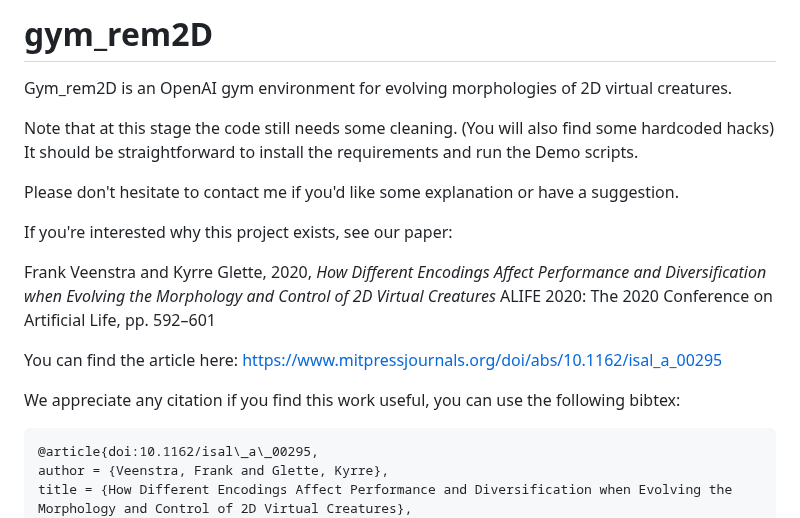
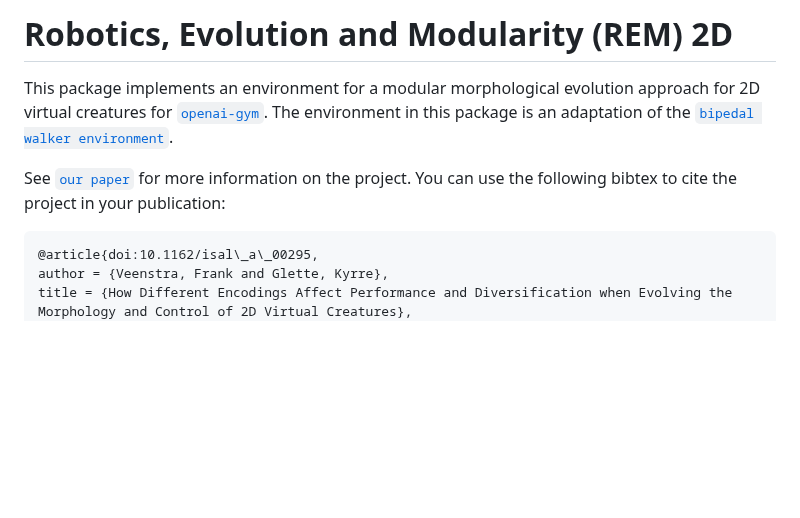
Before and after one commit to FrankVeenstra/gym_rem2D, a Markdown page: README.md, the part around one of its changes. Rendered like a GitHub page; blank space fills up the shorter version.

```diff
--- a/README.md
+++ b/README.md
@@ -1,19 +1,10 @@
-# gym_rem2D
-Gym_rem2D is an OpenAI gym environment for evolving morphologies of 2D virtual creatures.
+# Robotics, Evolution and Modularity (REM) 2D
 
+This package implements an environment for a modular morphological evolution approach for 2D virtual creatures for
+[`openai-gym`](https://gym.openai.com/).
+The environment in this package is an adaptation of the [`bipedal walker environment`](https://github.com/openai/gym/blob/master/gym/envs/box2d/bipedal_walker.py).
 
-Note that at this stage the code still needs some cleaning. (You will also find some hardcoded hacks) It should be straightforward to install the requirements and run the Demo scripts.
-
-Please don't hesitate to contact me if you'd like some explanation or have a suggestion.
-
-If you're interested why this project exists, see our paper:
-
-Frank Veenstra and Kyrre Glette, 2020, *How Different Encodings Affect Performance and Diversification when Evolving the Morphology and Control of 2D Virtual Creatures*
-ALIFE 2020: The 2020 Conference on Artificial Life, pp. 592–601
-
-You can find the article here: https://www.mitpressjournals.org/doi/abs/10.1162/isal_a_00295
-
-We appreciate any citation if you find this work useful, you can use the following bibtex:
+See [`our paper`](https://www.mitpressjournals.org/doi/abs/10.1162/isal_a_00295) for more information on the project. You can use the following bibtex to cite the project in your publication:
 
     @article{doi:10.1162/isal\_a\_00295,
     author = {Veenstra, Frank and Glette, Kyrre},
```
Also changed, not shown: other parts of README.md (+27 -0 lines), example.png (added), 17 other files.
